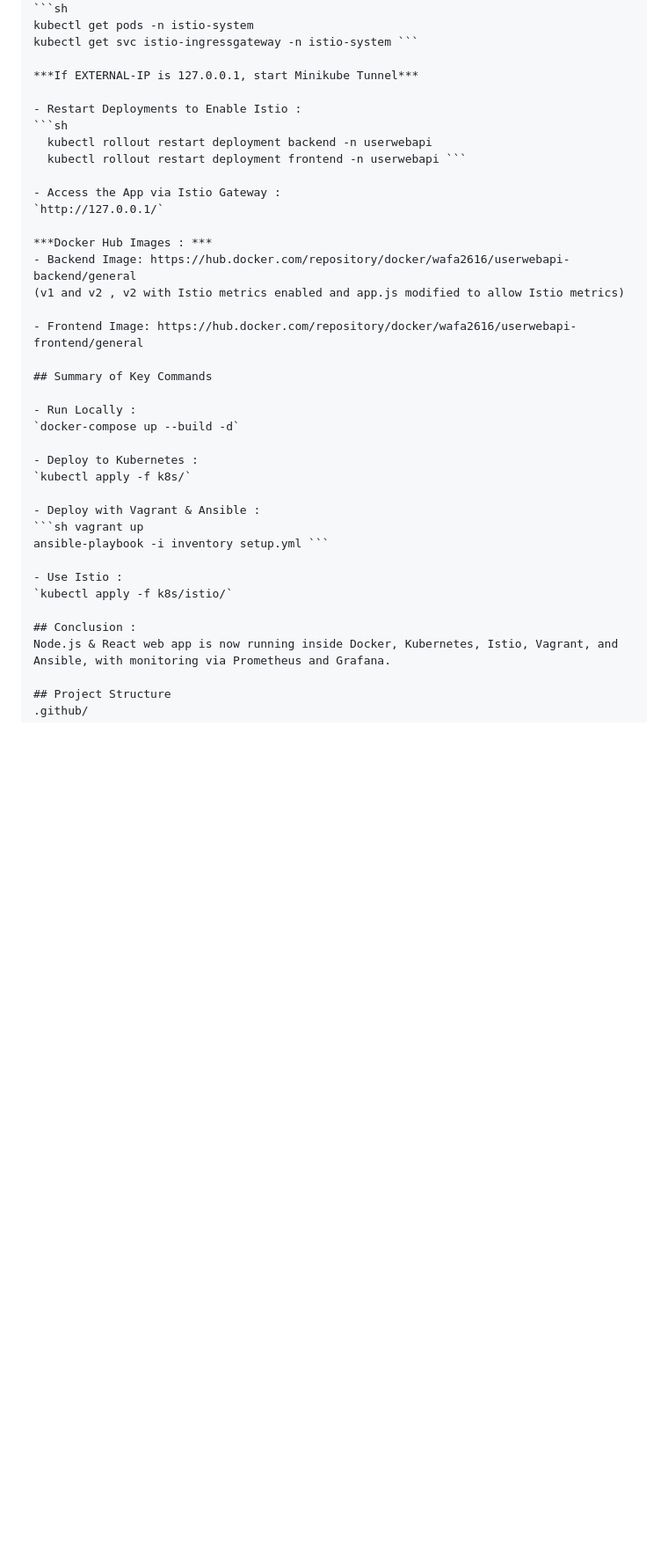
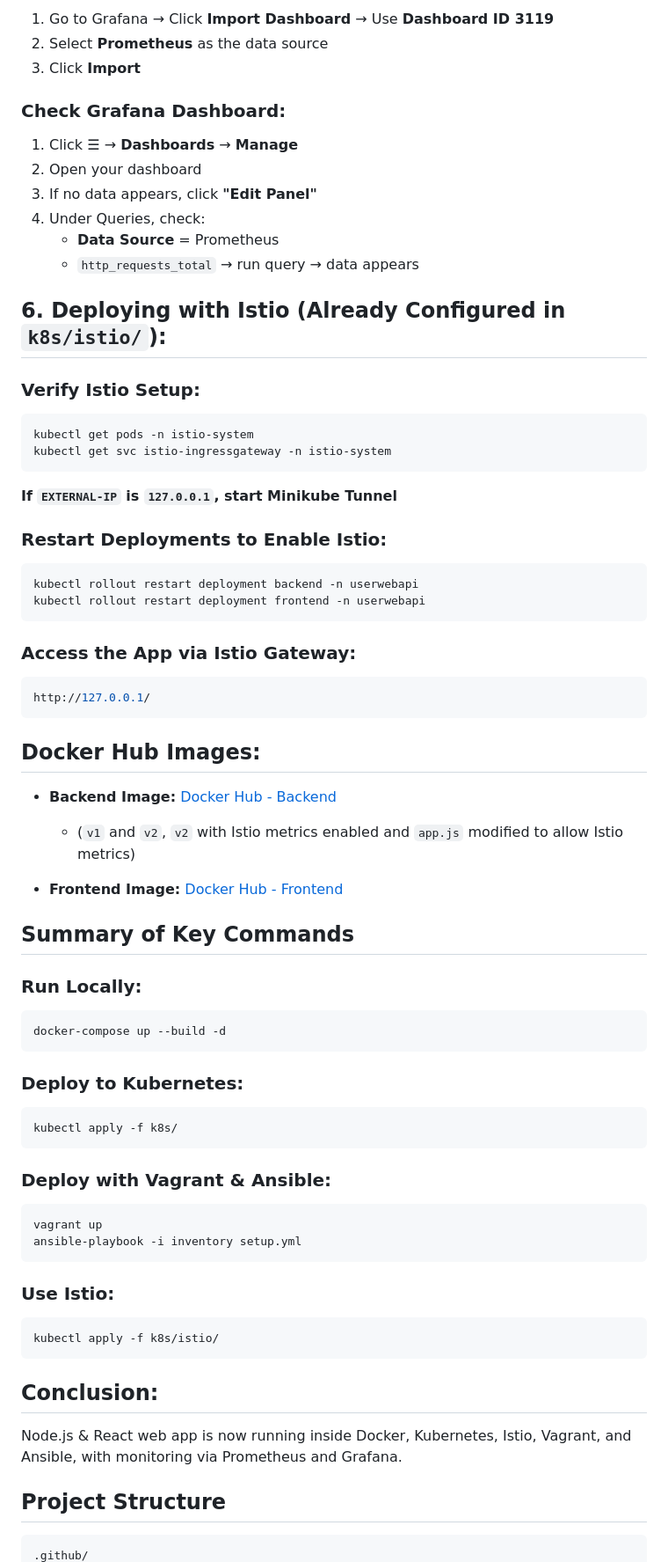
Before and after one commit to wafa26/DevOps-WebApp-Project, a Markdown page: README.md, the part around one of its changes. Shown at 88% size. Rendered like a GitHub page; blank space fills up the shorter version.

````diff
--- a/README.md
+++ b/README.md
@@ -212,40 +258,79 @@ http_requests_total => run query => data apears***
+1. Go to Grafana → Click **Import Dashboard** → Use **Dashboard ID 3119**
+2. Select **Prometheus** as the data source
+3. Click **Import**
+
+### Check Grafana Dashboard:
+
+1. Click ☰ → **Dashboards** → **Manage**
+2. Open your dashboard
+3. If no data appears, click **"Edit Panel"**
+4. Under Queries, check:
+   - **Data Source** = Prometheus
+   - `http_requests_total` → run query → data appears
+
+## 6. Deploying with Istio (Already Configured in `k8s/istio/`):
+
+### Verify Istio Setup:
+
 ```sh
 kubectl get pods -n istio-system
-kubectl get svc istio-ingressgateway -n istio-system ```
+kubectl get svc istio-ingressgateway -n istio-system
+```
 
-***If EXTERNAL-IP is 127.0.0.1, start Minikube Tunnel***
+**If `EXTERNAL-IP` is `127.0.0.1`, start Minikube Tunnel**
 
-- Restart Deployments to Enable Istio :
+### Restart Deployments to Enable Istio:
+
 ```sh
-  kubectl rollout restart deployment backend -n userwebapi
-  kubectl rollout restart deployment frontend -n userwebapi ```
+kubectl rollout restart deployment backend -n userwebapi
+kubectl rollout restart deployment frontend -n userwebapi
+```
 
-- Access the App via Istio Gateway :
-`http://127.0.0.1/`
+### Access the App via Istio Gateway:
 
-***Docker Hub Images : ***
-- Backend Image: https://hub.docker.com/repository/docker/wafa2616/userwebapi-backend/general
-(v1 and v2 , v2 with Istio metrics enabled and app.js modified to allow Istio metrics)
+```sh
+http://127.0.0.1/
+```
 
-- Frontend Image: https://hub.docker.com/repository/docker/wafa2616/userwebapi-frontend/general
+## Docker Hub Images:
+
+- **Backend Image:** [Docker Hub - Backend](https://hub.docker.com/repository/docker/wafa2616/userwebapi-backend/general)
+  - (`v1` and `v2`, `v2` with Istio metrics enabled and `app.js` modified to allow Istio metrics)
+
+- **Frontend Image:** [Docker Hub - Frontend](https://hub.docker.com/repository/docker/wafa2616/userwebapi-frontend/general)
 
 ## Summary of Key Commands
 
-- Run Locally :
-`docker-compose up --build -d`
+### Run Locally:
 
-- Deploy to Kubernetes :
-`kubectl apply -f k8s/`
+```sh
+docker-compose up --build -d
+```
 
-- Deploy with Vagrant & Ansible :
-```sh vagrant up
-ansible-playbook -i inventory setup.yml ```
+### Deploy to Kubernetes:
 
-- Use Istio :
-`kubectl apply -f k8s/istio/`
+```sh
+kubectl apply -f k8s/
+```
 
-## Conclusion :
+### Deploy with Vagrant & Ansible:
+
+```sh
+vagrant up
+ansible-playbook -i inventory setup.yml
+```
+
+### Use Istio:
+
+```sh
+kubectl apply -f k8s/istio/
+```
+
+## Conclusion:
+
 Node.js & React web app is now running inside Docker, Kubernetes, Istio, Vagrant, and Ansible, with monitoring via Prometheus and Grafana.
 
 ## Project Structure
+
+```
 .github/
````
Also changed, not shown: other parts of README.md (+140 -99 lines).
